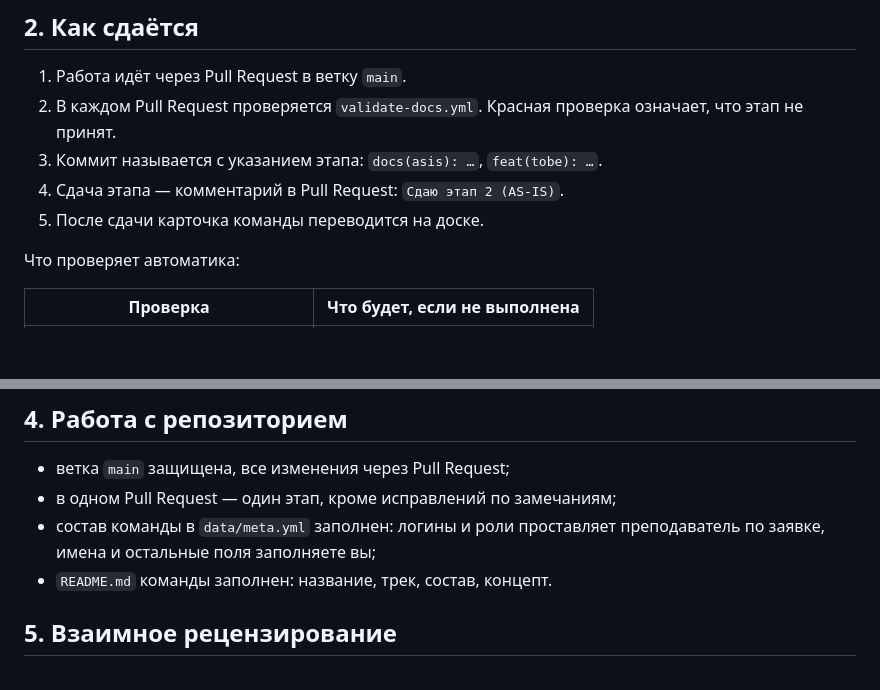
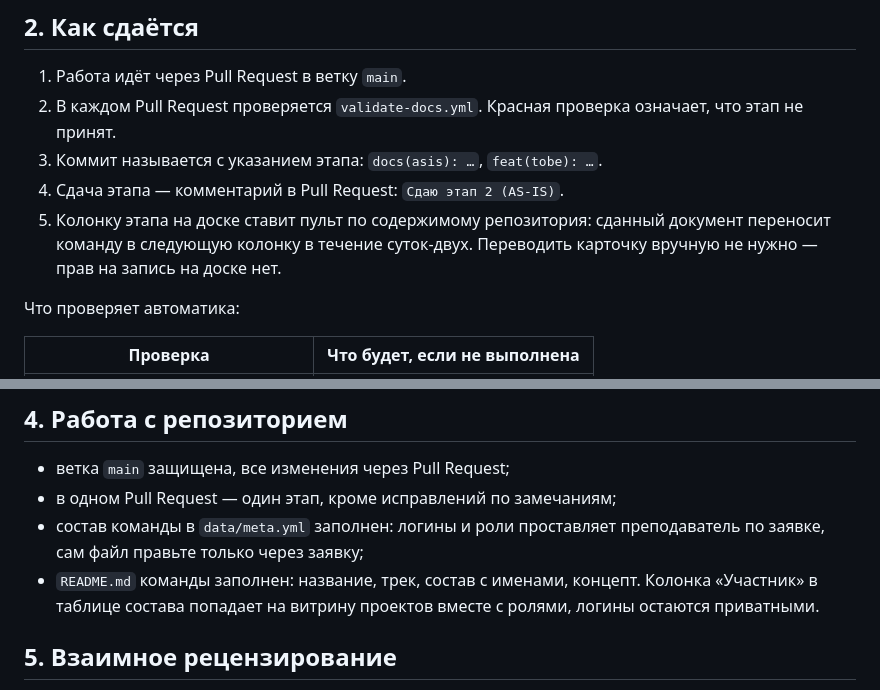
Before and after one commit to hrtech2026/hrtech-practice, a Markdown page: docs/reglament.md, 2 parts joined by grey strips. GitHub-like rendering; blank space fills up the shorter version.

Commit message:
docs(practice): роли в заявке на состав и доска, которой ведёт пульт

```diff
--- a/docs/reglament.md
+++ b/docs/reglament.md
@@ -18,7 +18,9 @@
    означает, что этап не принят.
 3. Коммит называется с указанием этапа: `docs(asis): …`, `feat(tobe): …`.
 4. Сдача этапа — комментарий в Pull Request: `Сдаю этап 2 (AS-IS)`.
-5. После сдачи карточка команды переводится на доске.
+5. Колонку этапа на доске ставит пульт по содержимому репозитория: сданный
+   документ переносит команду в следующую колонку в течение суток-двух.
+   Переводить карточку вручную не нужно — прав на запись на доске нет.
 
 Что проверяет автоматика:
 
@@ -55,8 +57,10 @@
 - ветка `main` защищена, все изменения через Pull Request;
 - в одном Pull Request — один этап, кроме исправлений по замечаниям;
 - состав команды в `data/meta.yml` заполнен: логины и роли проставляет
-  преподаватель по заявке, имена и остальные поля заполняете вы;
-- `README.md` команды заполнен: название, трек, состав, концепт.
+  преподаватель по заявке, сам файл правьте только через заявку;
+- `README.md` команды заполнен: название, трек, состав с именами, концепт.
+  Колонка «Участник» в таблице состава попадает на витрину проектов вместе
+  с ролями, логины остаются приватными.
 
 ## 5. Взаимное рецензирование
 
```
